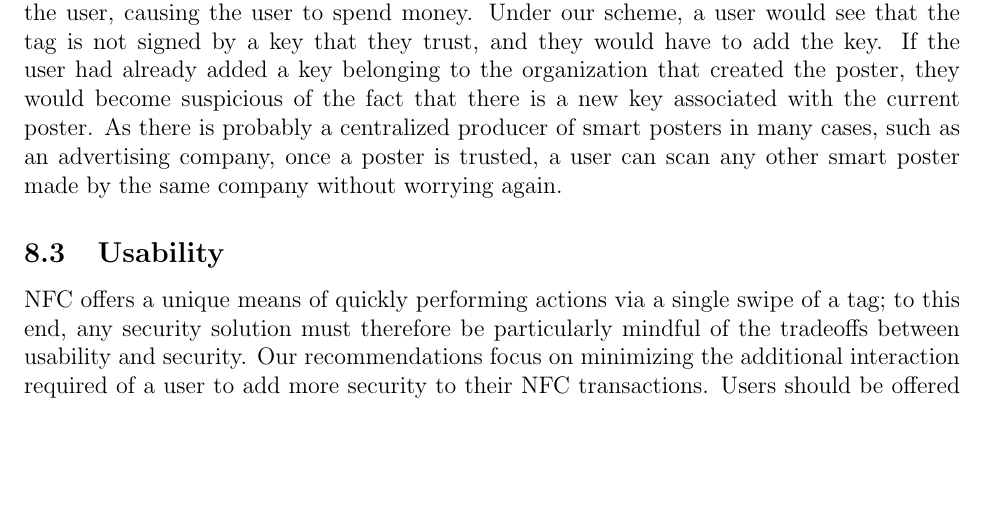
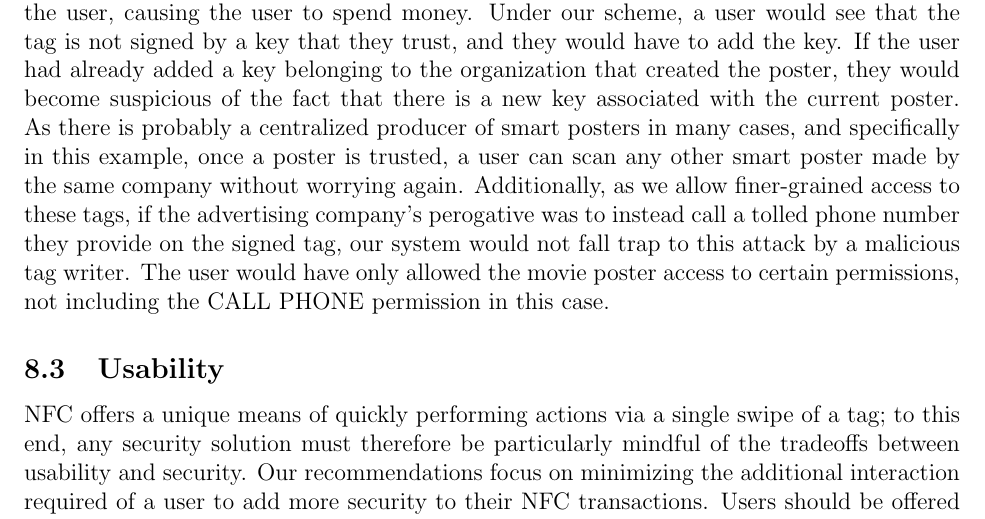
Before and after one commit to maxfeldman14/NFC, a LaTeX paper (paper/cs261.tex): part of page 13 of 18, cut so that both start at the same text, the shorter picture padded with empty space. Compiled offline with pdfLaTeX.

Commit message:
added info in use case about the fine-grained access control

```diff
--- a/paper/cs261.tex
+++ b/paper/cs261.tex
@@ -372,7 +372,8 @@ A malicious user could remove or disable the existing tag and replace it with hi
 Under the existing scheme, a user's phone would automatically place the phone call without prompting the user, causing the user to spend money.
 Under our scheme, a user would see that the tag is not signed by a key that they trust, and they would have to add the key.
 If the user had already added a key belonging to the organization that created the poster, they would become suspicious of the fact that there is a new key associated with the current poster.
-As there is probably a centralized producer of smart posters in many cases, such as an advertising company, once a poster is trusted, a user can scan any other smart poster made by the same company without worrying again.
+As there is probably a centralized producer of smart posters in many cases, and specifically in this example, once a poster is trusted, a user can scan any other smart poster made by the same company without worrying again.
+Additionally, as we allow finer-grained access to these tags, if the advertising company's perogative was to instead call a tolled phone number they provide on the signed tag, our system would not fall trap to this attack by a malicious tag writer. The user would have only allowed the movie poster access to certain permissions, not including the CALL PHONE permission in this case.
 
 \subsection{Usability}
 NFC offers a unique means of quickly performing actions via a single swipe of a tag; to this end, any security solution must therefore be particularly mindful of the tradeoffs between usability and security.
```
Also changed, not shown: 1 other file.
